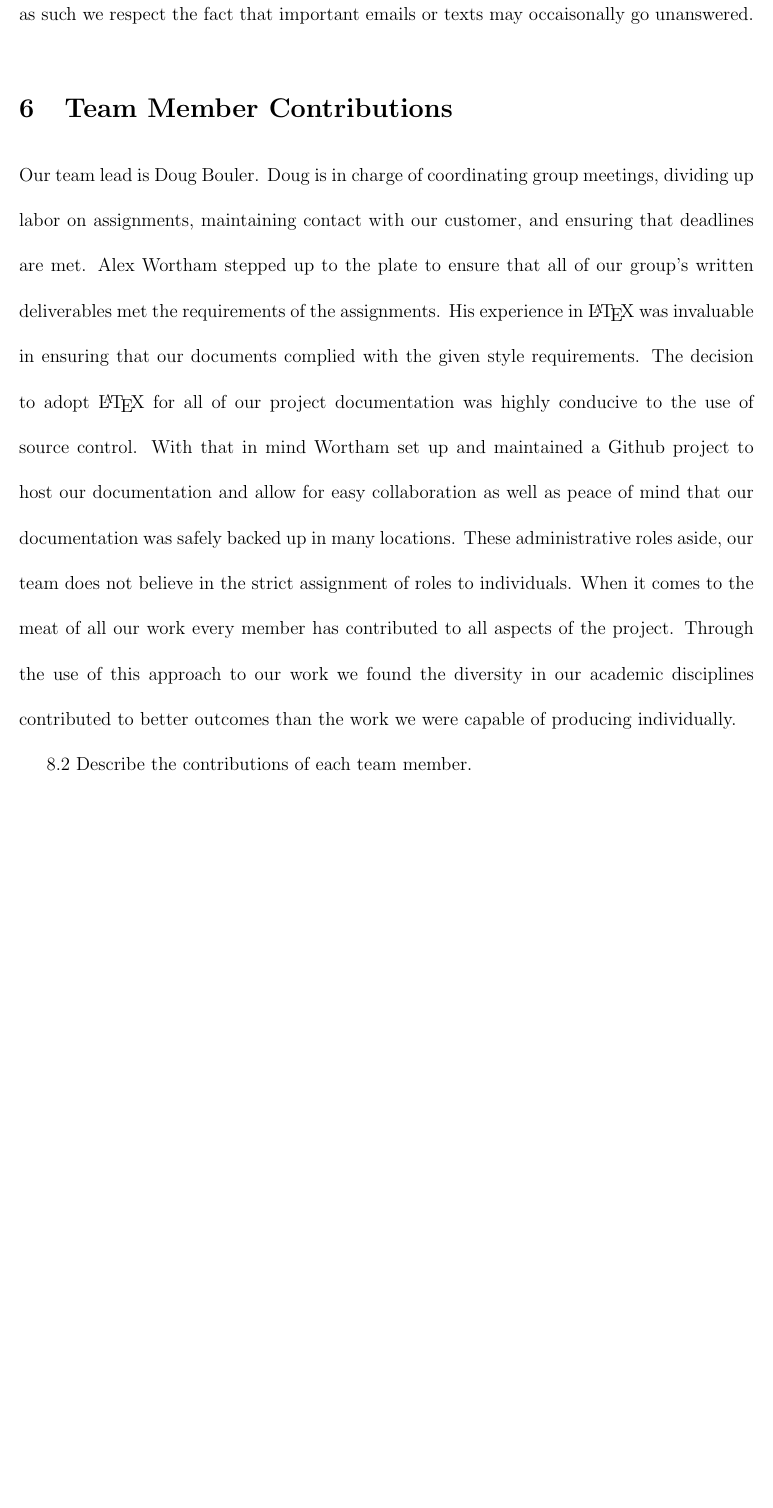
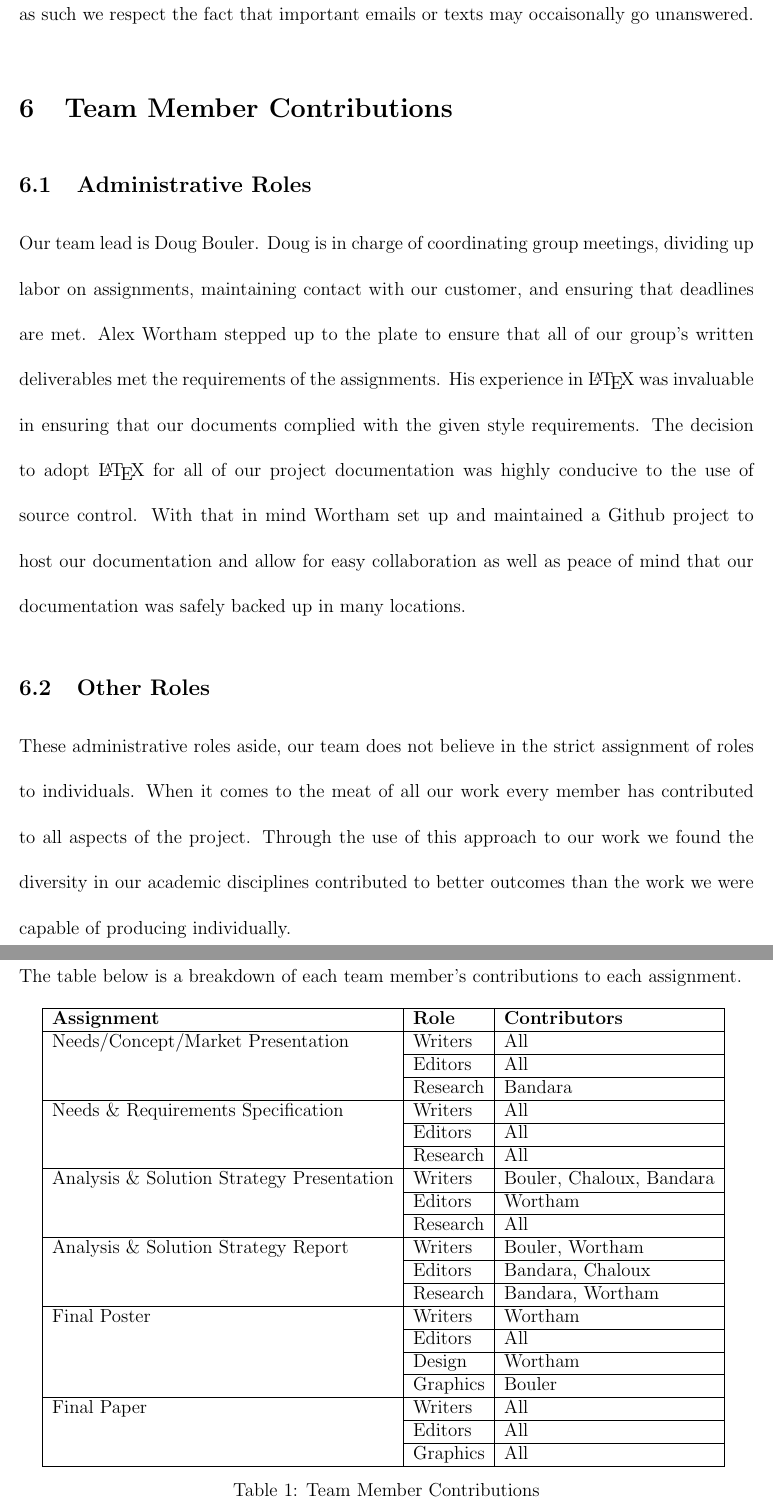
Before and after one commit to alexwortham/sdproject1, a LaTeX document (docs/drafts/finalReport.tex): part of page 10 of 11 before the commit and two parts of pages 10 and 11 of 12 after it, the two joined at a grey line, cut so that both start at the same text, the shorter picture padded with empty space. Compiled offline with pdfLaTeX.

Commit message:
Added table of team member contributions.

```diff
--- a/docs/drafts/finalReport.tex
+++ b/docs/drafts/finalReport.tex
@@ -2,6 +2,7 @@
 \usepackage[ampersand]{easylist}
 \usepackage[margin=1in]{geometry}
 \usepackage{requirements}
+\usepackage{float}
 \bibliography{Bibliography.bib}
 %% @DocumentRequirement (1.1,"Title")
 \title{Final Report}
@@ -258,6 +259,7 @@ go unanswered.
 %% @DocumentRequirement (8,"Statement of Team Member's Contributions")
 \section{Team Member Contributions}
 
+\subsection{Administrative Roles}
 %% @DocumentRequirement (8.1,"Describe the responsibilities of each team member.")
 Our team lead is Doug Bouler. Doug is in charge of coordinating group
 meetings, dividing up labor on assignments, maintaining contact with our
@@ -269,7 +271,10 @@ decision to adopt \LaTeX\ for all of our project documentation was highly
 conducive to the use of source control.  With that in mind Wortham set up and
 maintained a Github project to host our documentation and allow for easy
 collaboration as well as peace of mind that our documentation was safely backed
-up in many locations.  These administrative roles aside, our team does not
+up in many locations.
+
+\subsection{Other Roles}
+These administrative roles aside, our team does not
 believe in the strict assignment of roles to individuals.  When it comes to the
 meat of all our work every member has contributed to all aspects of the project.
 Through the use of this approach to our work we found the diversity in our
@@ -278,11 +283,69 @@ capable of producing individually.
 
 %% @DocumentRequirement (8.2,"Describe the contributions of each team member.")
 
+\clearpage
+\subsection{Contributions}
+The table below is a breakdown of each team member's contributions to each assignment.
 
+\setstretch{1.1}
+\begin{table}[h!]
+\begin{center}
+\begin{tabular}{|l|l|l|}
+\hline
+\textbf{Assignment} & \textbf{Role} & \textbf{Contributors} \\
+\hline
 
-8.2 Describe the contributions of each team member.
+Needs/Concept/Market Presentation & Writers & All \\
+\cline{2-3}
+& Editors  & All \\
+\cline{2-3}
+& Research  & Bandara \\
+\hline
+
+Needs \& Requirements Specification & Writers & All \\
+\cline{2-3}
+& Editors  & All \\
+\cline{2-3}
+& Research  & All \\
+\hline
+
+Analysis \& Solution Strategy Presentation & Writers & Bouler, Chaloux, Bandara \\
+\cline{2-3}
+& Editors  & Wortham \\
+\cline{2-3}
+& Research  & All \\
+\hline
+
+Analysis \& Solution Strategy Report & Writers & Bouler, Wortham \\
+\cline{2-3}
+& Editors  & Bandara, Chaloux \\
+\cline{2-3}
+& Research  & Bandara, Wortham \\
+\hline
+
+Final Poster & Writers & Wortham \\
+\cline{2-3}
+& Editors  & All \\
+\cline{2-3}
+& Design	& Wortham \\
+\cline{2-3}
+& Graphics	& Bouler \\
+\hline
+
+Final Paper & Writers & All \\
+\cline{2-3}
+& Editors  & All \\
+\cline{2-3}
+& Graphics	& All \\
+\hline
+\end{tabular}
+\caption{Team Member Contributions}
+\end{center}
+\end{table}
+
+\setstretch{2}
 %% @DocumentRequirement (9,"Signatures of all Team Members and Customer.")
-\newpage
+\clearpage
 \section{Customer Agreement}
 
 %% @DocumentRequirement (9.1,"Names, signatures, and dates.")
```
